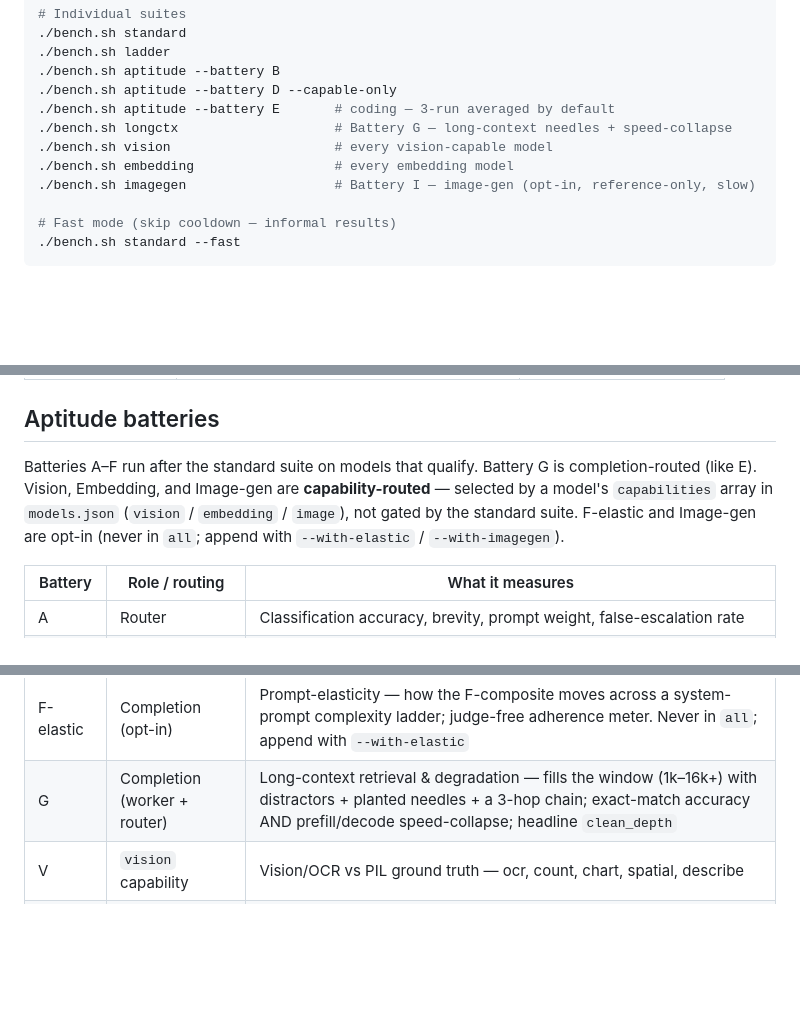
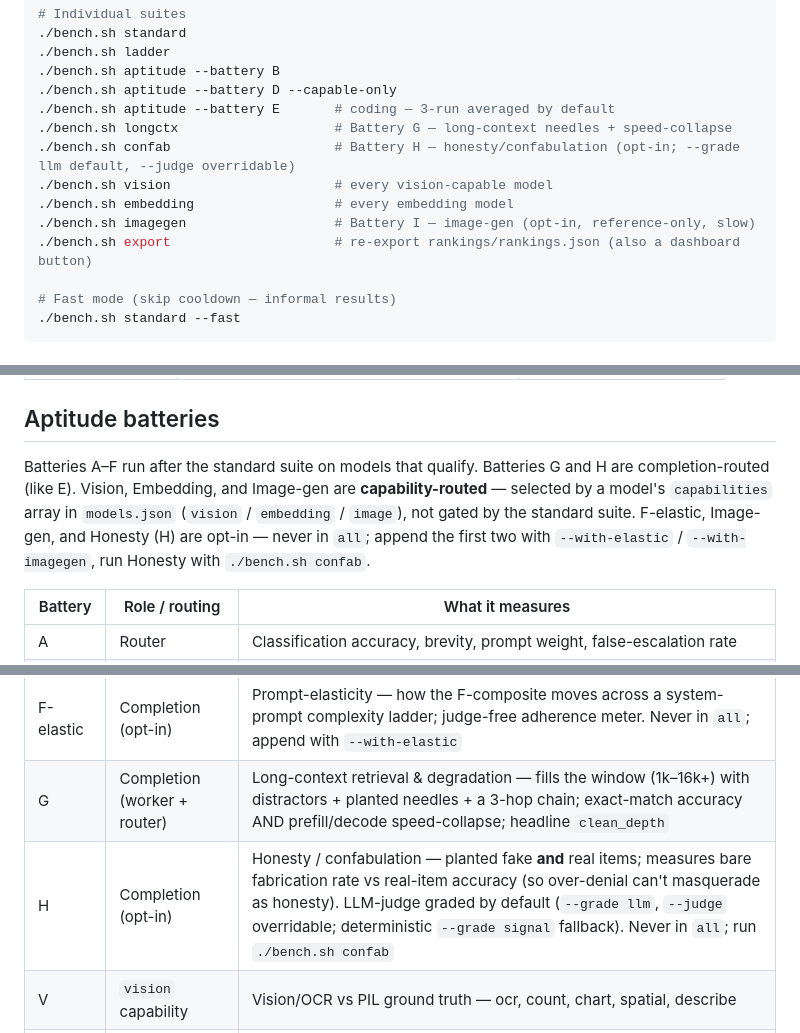
Before and after one commit to yogiee/BenchLLAMA, a Markdown page: README.md, 3 parts joined by grey strips. GitHub-like rendering; blank space fills up the shorter version.

```diff
--- a/README.md
+++ b/README.md
@@ -53,9 +55,11 @@ pip install requests aiohttp beautifulsoup4 html5lib tinycss2
 ./bench.sh aptitude --battery D --capable-only
 ./bench.sh aptitude --battery E       # coding — 3-run averaged by default
 ./bench.sh longctx                    # Battery G — long-context needles + speed-collapse
+./bench.sh confab                     # Battery H — honesty/confabulation (opt-in; --grade llm default, --judge overridable)
 ./bench.sh vision                     # every vision-capable model
 ./bench.sh embedding                  # every embedding model
 ./bench.sh imagegen                   # Battery I — image-gen (opt-in, reference-only, slow)
+./bench.sh export                     # re-export rankings/rankings.json (also a dashboard button)
 
 # Fast mode (skip cooldown — informal results)
 ./bench.sh standard --fast
@@ -96,7 +107,7 @@ Bind to the LAN with `--host 0.0.0.0` (read-only unless you add `--allow-control
 
 ## Aptitude batteries
 
-Batteries A–F run after the standard suite on models that qualify. Battery G is completion-routed (like E). Vision, Embedding, and Image-gen are **capability-routed** — selected by a model's `capabilities` array in `models.json` (`vision` / `embedding` / `image`), not gated by the standard suite. F-elastic and Image-gen are opt-in (never in `all`; append with `--with-elastic` / `--with-imagegen`).
+Batteries A–F run after the standard suite on models that qualify. Batteries G and H are completion-routed (like E). Vision, Embedding, and Image-gen are **capability-routed** — selected by a model's `capabilities` array in `models.json` (`vision` / `embedding` / `image`), not gated by the standard suite. F-elastic, Image-gen, and Honesty (H) are opt-in — never in `all`; append the first two with `--with-elastic` / `--with-imagegen`, run Honesty with `./bench.sh confab`.
 
 | Battery | Role / routing | What it measures |
 |---------|----------------|-----------------|
@@ -108,6 +119,7 @@ Batteries A–F run after the standard suite on models that qualify. Battery G i
 | F | Worker — Chat | Conversational consistency across multi-turn runs (within-run-relative; reports σ) |
 | F-elastic | Completion (opt-in) | Prompt-elasticity — how the F-composite moves across a system-prompt complexity ladder; judge-free adherence meter. Never in `all`; append with `--with-elastic` |
 | G | Completion (worker + router) | Long-context retrieval & degradation — fills the window (1k–16k+) with distractors + planted needles + a 3-hop chain; exact-match accuracy AND prefill/decode speed-collapse; headline `clean_depth` |
+| H | Completion (opt-in) | Honesty / confabulation — planted fake **and** real items; measures bare fabrication rate vs real-item accuracy (so over-denial can't masquerade as honesty). LLM-judge graded by default (`--grade llm`, `--judge` overridable; deterministic `--grade signal` fallback). Never in `all`; run `./bench.sh confab` |
 | V | `vision` capability | Vision/OCR vs PIL ground truth — ocr, count, chart, spatial, describe |
 | EMB | `embedding` capability | Embedding quality — STS, triplet, retrieval (length-stratified), clustering; quality-per-GB |
 | I | `image` capability (opt-in) | Image-gen characterisation — **perf + prompt-adherence, not quality**. Blind-VLM ✓-core checklist, OCR text-fidelity, per-image reliability (retries + unload/reload recovery). Reference-only, never ranked; append with `--with-imagegen` |
```
Also changed, not shown: other parts of README.md (+14 -4 lines).
